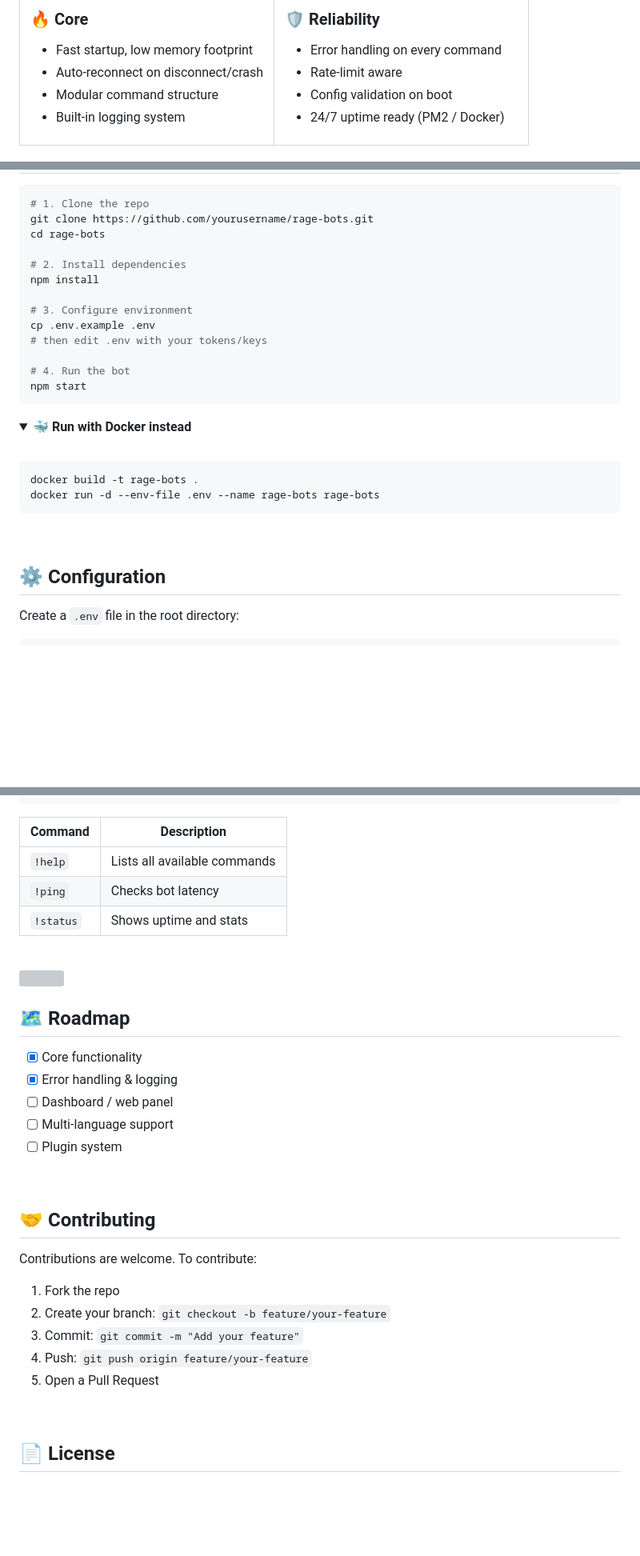
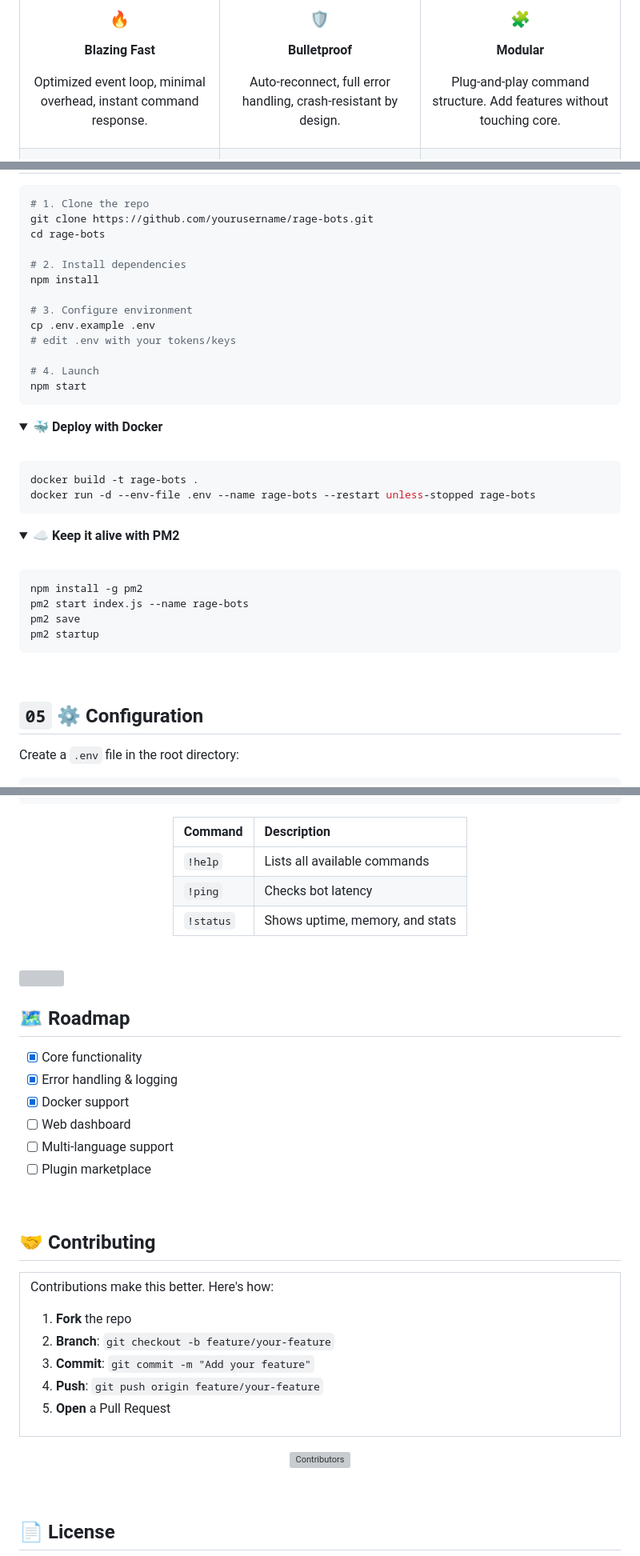
Before and after one commit to irfanx1/AnimeThumbnail, a Markdown page: README-1.md, 3 parts joined by grey strips. Shown at 80% size. Rendered like a GitHub page; folded sections open; blank space fills up the shorter version; grey boxes are pictures that could not be loaded.

````diff
--- a/README-1.md
+++ b/README-1.md
@@ -50,8 +84,7 @@
 
-### 🔥 Core
-- Fast startup, low memory footprint
-- Auto-reconnect on disconnect/crash
-- Modular command structure
-- Built-in logging system
+### 🔥
+**Blazing Fast**
+
+Optimized event loop, minimal overhead, instant command response.
 
 </td>
@@ -95,27 +167,41 @@ npm install
 
 # 3. Configure environment
 cp .env.example .env
-# then edit .env with your tokens/keys
+# edit .env with your tokens/keys
 
-# 4. Run the bot
+# 4. Launch
 npm start
 ```
 
 <details>
-<summary><b>🐳 Run with Docker instead</b></summary>
+<summary><b>🐳 Deploy with Docker</b></summary>
 
 <br/>
 
 ```bash
 docker build -t rage-bots .
-docker run -d --env-file .env --name rage-bots rage-bots
+docker run -d --env-file .env --name rage-bots --restart unless-stopped rage-bots
+```
+
+</details>
+
+<details>
+<summary><b>☁️ Keep it alive with PM2</b></summary>
+
+<br/>
+
+```bash
+npm install -g pm2
+pm2 start index.js --name rage-bots
+pm2 save
+pm2 startup
 ```
 
 </details>
 
 <br/>
 
-## ⚙️ Configuration
+## `05` ⚙️ Configuration
 
 Create a `.env` file in the root directory:
 
@@ -146,8 +238,10 @@ npm run logs        # tail logs
 | Command | Description |
-|---|---|
+|:---|:---|
 | `!help` | Lists all available commands |
 | `!ping` | Checks bot latency |
-| `!status` | Shows uptime and stats |
+| `!status` | Shows uptime, memory, and stats |
+
+</div>
 
 <br/>
 
@@ -157,18 +251,30 @@ npm run logs        # tail logs
 
 - [x] Core functionality
 - [x] Error handling & logging
-- [ ] Dashboard / web panel
+- [x] Docker support
+- [ ] Web dashboard
 - [ ] Multi-language support
-- [ ] Plugin system
+- [ ] Plugin marketplace
 
 <br/>
 
 ## 🤝 Contributing
 
-Contributions are welcome. To contribute:
+<table width="100%">
+<tr><td>
 
-1. Fork the repo
-2. Create your branch: `git checkout -b feature/your-feature`
-3. Commit: `git commit -m "Add your feature"`
-4. Push: `git push origin feature/your-feature`
-5. Open a Pull Request
+Contributions make this better. Here's how:
+
+1. **Fork** the repo
+2. **Branch**: `git checkout -b feature/your-feature`
+3. **Commit**: `git commit -m "Add your feature"`
+4. **Push**: `git push origin feature/your-feature`
+5. **Open** a Pull Request
+
+</td></tr>
+</table>
+
+<div align="center">
+
+![Contributors](https://contrib.rocks/image?repo=yourusername/rage-bots)
+
````
Also changed, not shown: other parts of README-1.md (+127 -41 lines).
